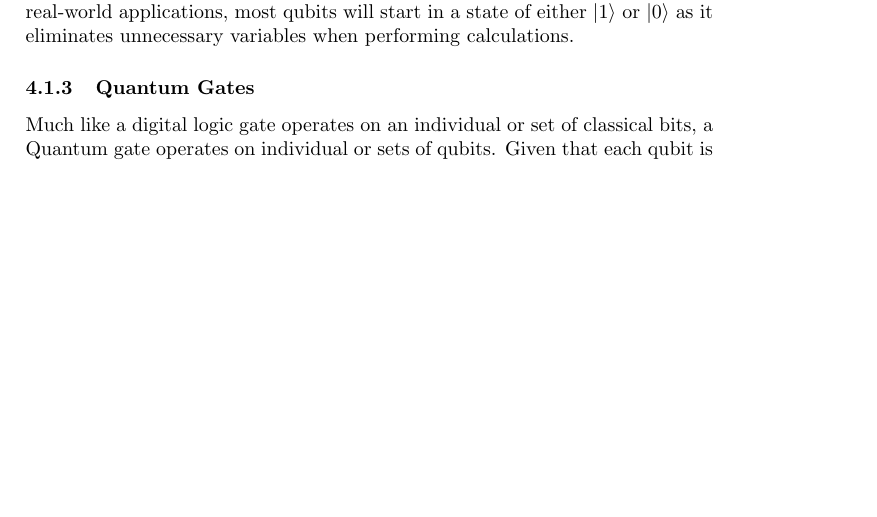
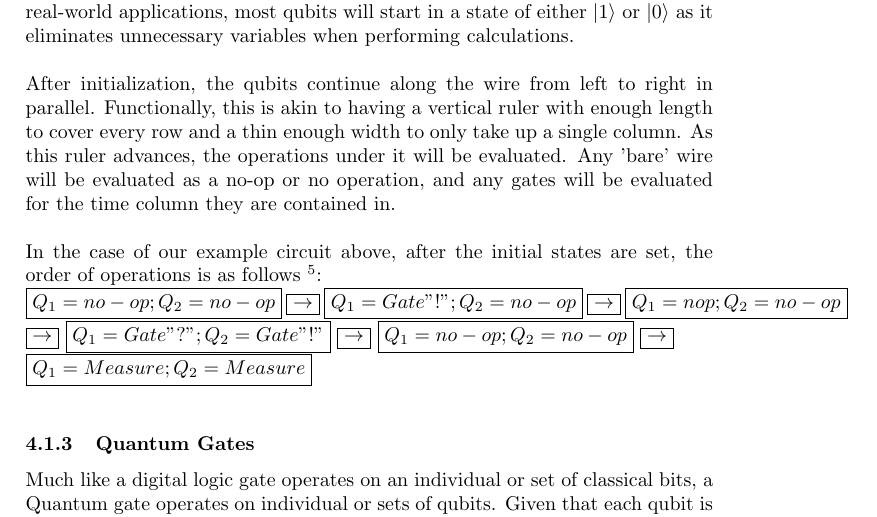
Before and after one commit to Macrofarad/ABITQC, a LaTeX paper (main.tex): part of page 9 of 17 before the commit and part of page 9 of 18 after it, cut so that both start at the same text, the shorter picture padded with empty space. Compiled offline with pdfLaTeX.

Commit message:
more on circuit layout

```diff
--- a/main.tex
+++ b/main.tex
@@ -371,4 +370,20 @@ All of that is a bit of a mouth-full, so to speak, but for most practical purpos
-	\newline For theoretical purposes, most qubits in quantum circuits are notated as having an initial state of $\ket{\psi}$, this is to show that the algorithm these qubits are within works regardless of the input state of these qubits; however, when it comes to real-world applications, most qubits will start in a state of either $\ket{1}$ or $\ket{0}$ as it eliminates unnecessary variables when performing calculations.
+	Unless otherwise noted, all quantum circuits are treated as going from left to right. Each row is a unique qubit and the line going across the row is the quantum wire \footnote{It is important to note here that all operations, including a 'blank' wire are 'gates' so to speak.  The implications of this will be discussed in the section regarding quantum gates (Section: \ref{QuantumGatesWhole})}.  In the above circuit, there are two qubits, the top qubit has been initialized to $\ket{\psi}$, or an arbitrary quantum state, below it the bottom qubit has been initialized to $\ket{0}$.  \newline
+	\newline For theoretical purposes, most qubits in quantum circuits are notated as having an initial state of $\ket{\psi}$, this is to show that the algorithm these qubits are within works regardless of the input state of these qubits; however, when it comes to real-world applications, most qubits will start in a state of either $\ket{1}$ or $\ket{0}$ as it eliminates unnecessary variables when performing calculations. \newline
+	\newline After initialization, the qubits continue along the wire from left to right in parallel.  Functionally, this is akin to having a vertical ruler with enough length to cover every row and a thin enough width to only take up a single column.  As this ruler advances, the operations under it will be evaluated. Any 'bare' wire will be evaluated as a no-op or no operation, and any gates will be evaluated for the time column they are contained in. \newline
+	\newline In the case of our example circuit above, after the initial states are set, the order of operations is as follows~\footnote{For this example, the $\rightarrow$ symbol is being used to represent the advancement of time between columns}:\newline
+	\fbox{$ Q_{1} = no-op; Q_{2}= no-op$}
+	\fbox{$\rightarrow $}
+	\fbox{$ Q_{1} = Gate "!"; Q_{2}= no-op$}
+	\fbox{$\rightarrow $}
+	\fbox{$ Q_{1} = nop; Q_{2}= no-op$}
+	\fbox{$\rightarrow $}
+	\fbox{$ Q_{1} = Gate "?"; Q_{2}= Gate "!"$}
+	\fbox{$\rightarrow $}
+	\fbox{$ Q_{1} = no-op; Q_{2}= no-op$}
+	\fbox{$\rightarrow $}\newline %otherwise it clips
+	\fbox{$ Q_{1} = Measure; Q_{2}= Measure$}
+	\newline
+
 
 
 	%\end{multicols} %and go back to normal formatting
```
Also changed, not shown: main.pdf, main.tex (5 more changed lines), 3 other files.
